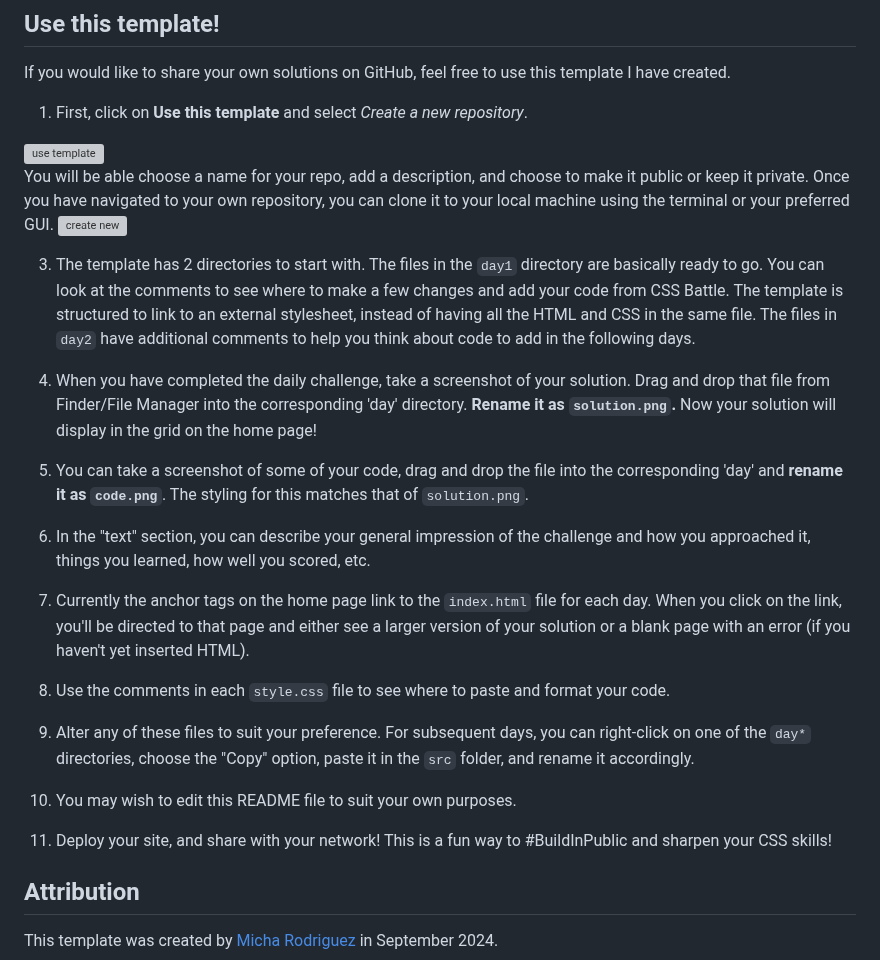
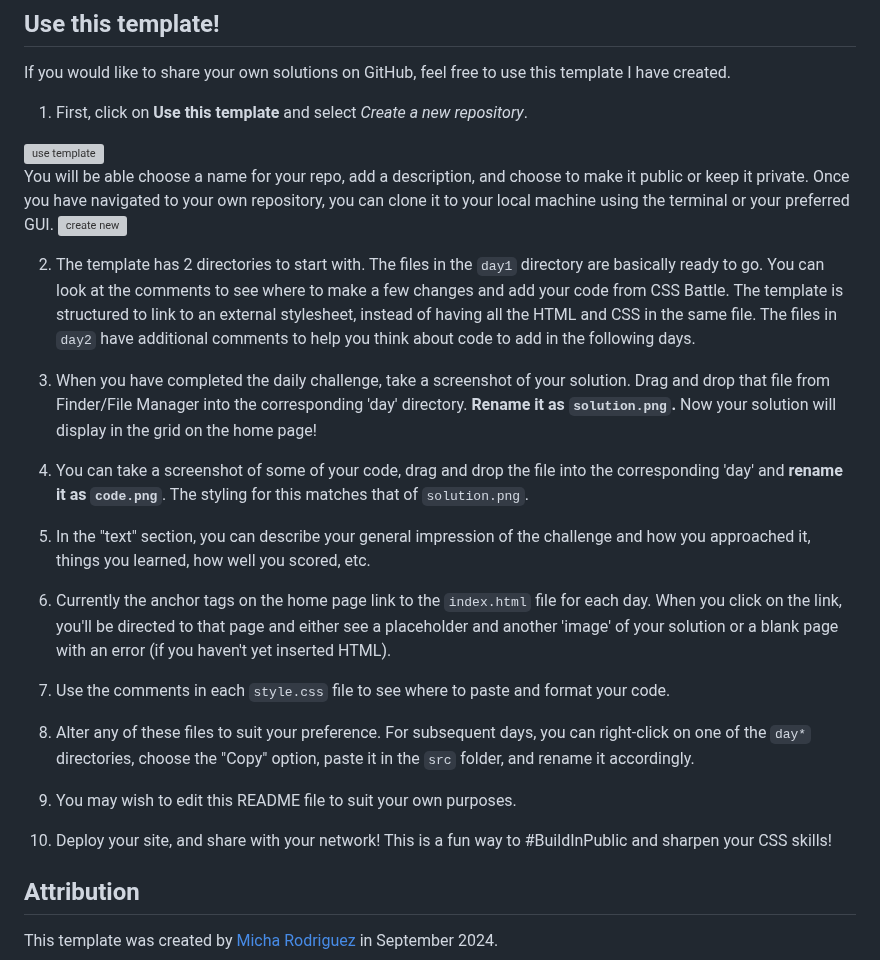
Before and after one commit to michaella23/css_battle, a Markdown page: README.md, the part around the change. GitHub-like rendering; grey boxes are pictures that could not be loaded.

Commit message:
fixed numeration

```diff
--- a/README.md
+++ b/README.md
@@ -14,23 +14,23 @@ If you would like to share your own solutions on GitHub, feel free to use this t
 You will be able choose a name for your repo, add a description, and choose to make it public or keep it private.  Once you have navigated to your own repository, you can clone it to your local machine using the terminal or your preferred GUI.
 <img width="972" alt="create new" src="https://github.com/user-attachments/assets/1b0ac8fd-7579-4215-8c03-e35dbbe4e529">
 
-3. The template has 2 directories to start with. The files in the `day1` directory are basically ready to go. You can look at the comments to see where to make a few changes and add your code from CSS Battle. The template is structured to link to an external stylesheet, instead of having all the HTML and CSS in the same file. The files in `day2` have additional comments to help you think about code to add in the following days.
+2. The template has 2 directories to start with. The files in the `day1` directory are basically ready to go. You can look at the comments to see where to make a few changes and add your code from CSS Battle. The template is structured to link to an external stylesheet, instead of having all the HTML and CSS in the same file. The files in `day2` have additional comments to help you think about code to add in the following days.
 
-4. When you have completed the daily challenge, take a screenshot of your solution. Drag and drop that file from Finder/File Manager into the corresponding 'day' directory. **Rename it as `solution.png`.** Now your solution will display in the grid on the home page!
+3. When you have completed the daily challenge, take a screenshot of your solution. Drag and drop that file from Finder/File Manager into the corresponding 'day' directory. **Rename it as `solution.png`.** Now your solution will display in the grid on the home page!
 
-5. You can take a screenshot of some of your code, drag and drop the file into the corresponding 'day' and **rename it as `code.png`**. The styling for this matches that of `solution.png`.
+4. You can take a screenshot of some of your code, drag and drop the file into the corresponding 'day' and **rename it as `code.png`**. The styling for this matches that of `solution.png`.
 
-6. In the "text" section, you can describe your general impression of the challenge and how you approached it, things you learned, how well you scored, etc.
+5. In the "text" section, you can describe your general impression of the challenge and how you approached it, things you learned, how well you scored, etc.
 
-7. Currently the anchor tags on the home page link to the `index.html` file for each day. When you click on the link, you'll be directed to that page and either see a larger version of your solution or a blank page with an error (if you haven't yet inserted HTML).
+6. Currently the anchor tags on the home page link to the `index.html` file for each day. When you click on the link, you'll be directed to that page and either see a placeholder and another 'image' of your solution or a blank page with an error (if you haven't yet inserted HTML).
 
-8. Use the comments in each `style.css` file to see where to paste and format your code.
+7. Use the comments in each `style.css` file to see where to paste and format your code.
 
-9. Alter any of these files to suit your preference. For subsequent days, you can right-click on one of the `day*` directories, choose the "Copy" option, paste it in the `src` folder, and rename it accordingly.
+8. Alter any of these files to suit your preference. For subsequent days, you can right-click on one of the `day*` directories, choose the "Copy" option, paste it in the `src` folder, and rename it accordingly.
 
-10. You may wish to edit this README file to suit your own purposes.
+9. You may wish to edit this README file to suit your own purposes.
 
-11. Deploy your site, and share with your network! This is a fun way to #BuildInPublic and sharpen your CSS skills!
+10. Deploy your site, and share with your network! This is a fun way to #BuildInPublic and sharpen your CSS skills!
 
 ## Attribution
 
```
